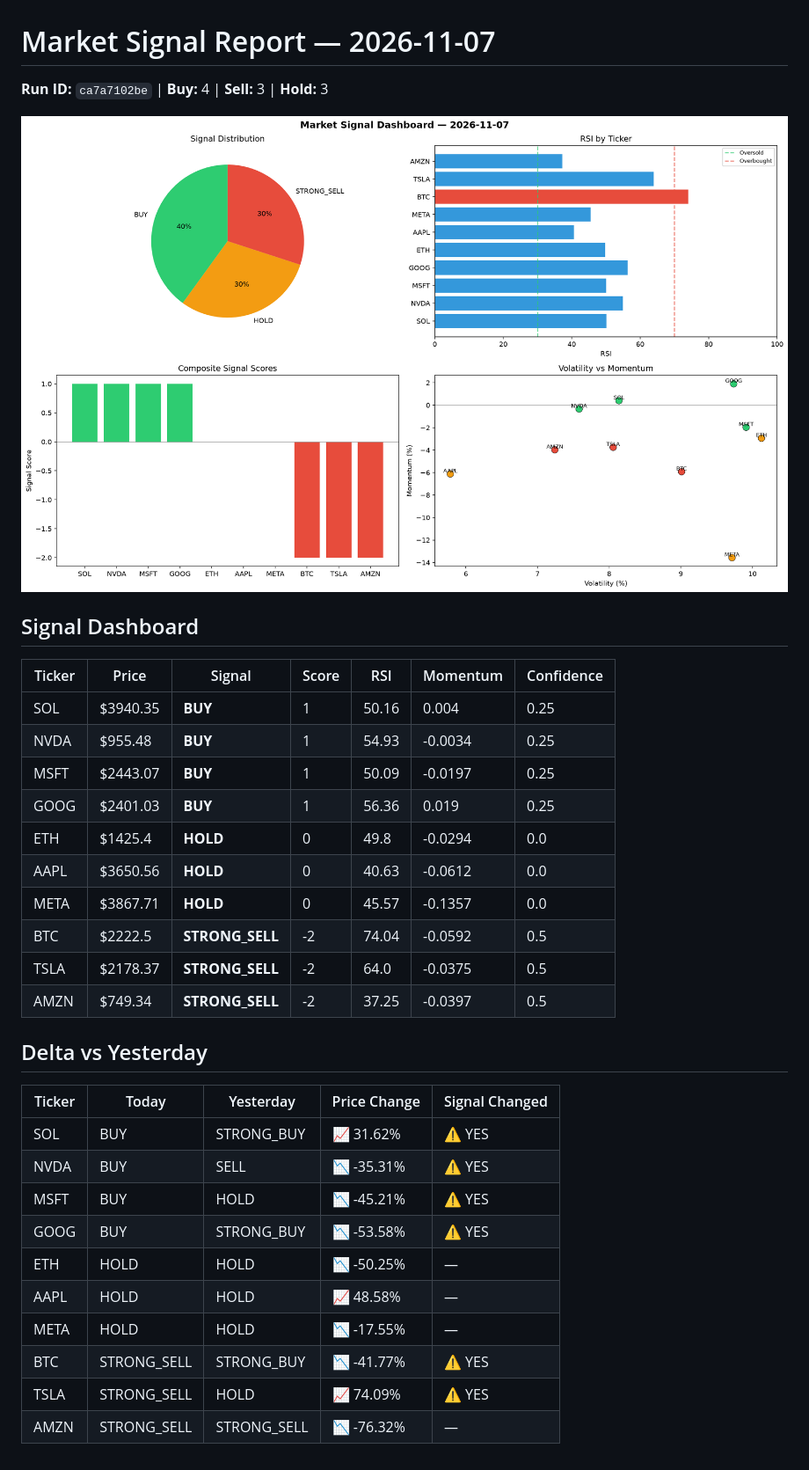
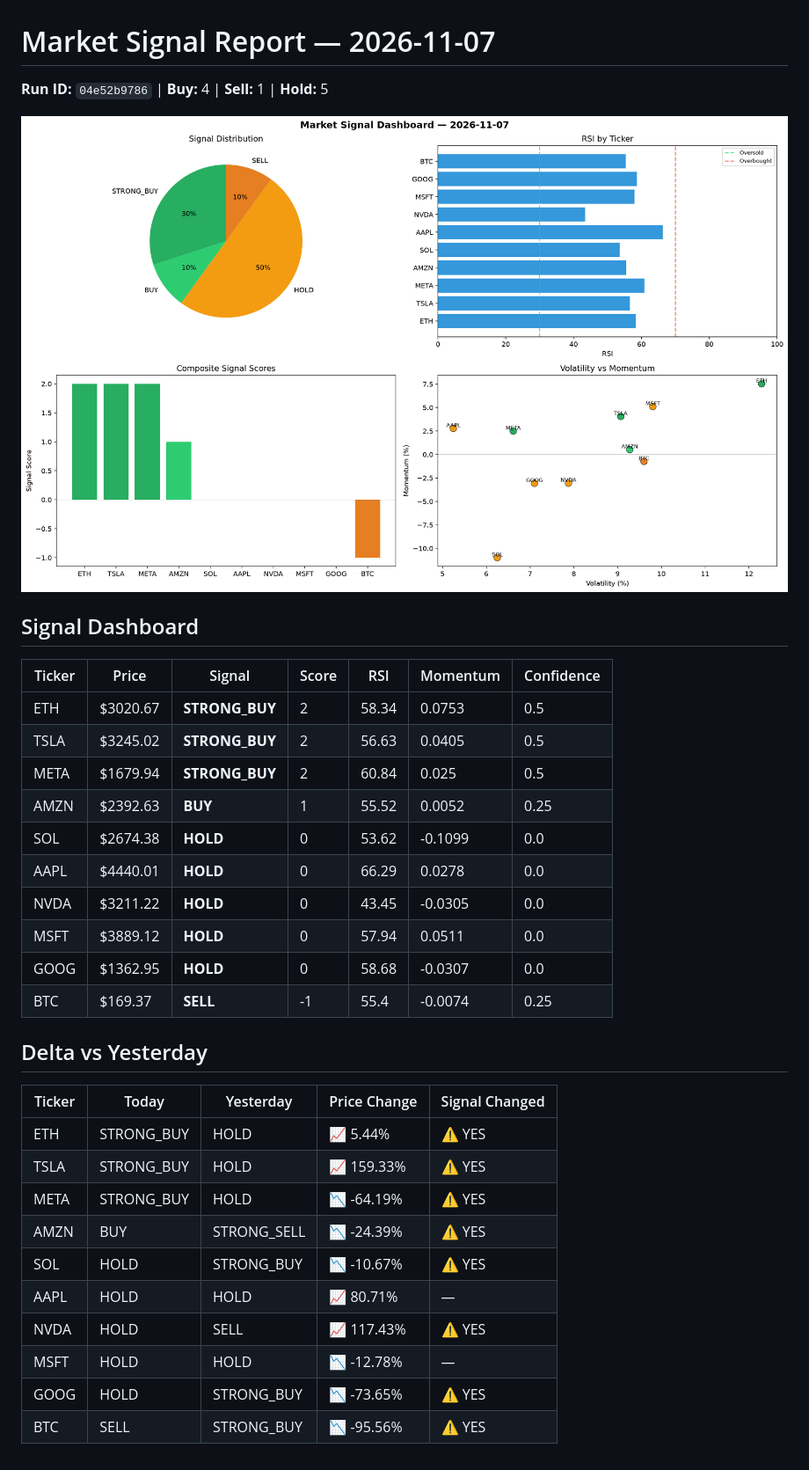
Before and after one commit to Atharv279/automated-bots, a Markdown page: logs/2026-11-07.md, the part around the change. Shown at 88% size. Drawn GitHub-style; pictures changed too: logs/2026-11-07_dashboard.png.

Commit message:
automated-bots: market signals 2026-11-07T18:59

```diff
--- a/logs/2026-11-07.md
+++ b/logs/2026-11-07.md
@@ -1,6 +1,6 @@
 # Market Signal Report — 2026-11-07
 
-**Run ID:** `ca7a7102be` | **Buy:** 4 | **Sell:** 3 | **Hold:** 3
+**Run ID:** `04e52b9786` | **Buy:** 4 | **Sell:** 1 | **Hold:** 5
 
 ![Dashboard](2026-11-07_dashboard.png)
 
@@ -8,28 +8,28 @@
 
 | Ticker | Price | Signal | Score | RSI | Momentum | Confidence |
 |--------|-------|--------|-------|-----|----------|------------|
-| SOL | $3940.35 | **BUY** | 1 | 50.16 | 0.004 | 0.25 |
-| NVDA | $955.48 | **BUY** | 1 | 54.93 | -0.0034 | 0.25 |
-| MSFT | $2443.07 | **BUY** | 1 | 50.09 | -0.0197 | 0.25 |
-| GOOG | $2401.03 | **BUY** | 1 | 56.36 | 0.019 | 0.25 |
-| ETH | $1425.4 | **HOLD** | 0 | 49.8 | -0.0294 | 0.0 |
-| AAPL | $3650.56 | **HOLD** | 0 | 40.63 | -0.0612 | 0.0 |
-| META | $3867.71 | **HOLD** | 0 | 45.57 | -0.1357 | 0.0 |
-| BTC | $2222.5 | **STRONG_SELL** | -2 | 74.04 | -0.0592 | 0.5 |
-| TSLA | $2178.37 | **STRONG_SELL** | -2 | 64.0 | -0.0375 | 0.5 |
-| AMZN | $749.34 | **STRONG_SELL** | -2 | 37.25 | -0.0397 | 0.5 |
+| ETH | $3020.67 | **STRONG_BUY** | 2 | 58.34 | 0.0753 | 0.5 |
+| TSLA | $3245.02 | **STRONG_BUY** | 2 | 56.63 | 0.0405 | 0.5 |
+| META | $1679.94 | **STRONG_BUY** | 2 | 60.84 | 0.025 | 0.5 |
+| AMZN | $2392.63 | **BUY** | 1 | 55.52 | 0.0052 | 0.25 |
+| SOL | $2674.38 | **HOLD** | 0 | 53.62 | -0.1099 | 0.0 |
+| AAPL | $4440.01 | **HOLD** | 0 | 66.29 | 0.0278 | 0.0 |
+| NVDA | $3211.22 | **HOLD** | 0 | 43.45 | -0.0305 | 0.0 |
+| MSFT | $3889.12 | **HOLD** | 0 | 57.94 | 0.0511 | 0.0 |
+| GOOG | $1362.95 | **HOLD** | 0 | 58.68 | -0.0307 | 0.0 |
+| BTC | $169.37 | **SELL** | -1 | 55.4 | -0.0074 | 0.25 |
 
 ## Delta vs Yesterday
 
 | Ticker | Today | Yesterday | Price Change | Signal Changed |
 |--------|-------|-----------|-------------|----------------|
-| SOL | BUY | STRONG_BUY | 📈 31.62% | ⚠️ YES |
-| NVDA | BUY | SELL | 📉 -35.31% | ⚠️ YES |
-| MSFT | BUY | HOLD | 📉 -45.21% | ⚠️ YES |
-| GOOG | BUY | STRONG_BUY | 📉 -53.58% | ⚠️ YES |
-| ETH | HOLD | HOLD | 📉 -50.25% | — |
-| AAPL | HOLD | HOLD | 📈 48.58% | — |
-| META | HOLD | HOLD | 📉 -17.55% | — |
-| BTC | STRONG_SELL | STRONG_BUY | 📉 -41.77% | ⚠️ YES |
-| TSLA | STRONG_SELL | HOLD | 📈 74.09% | ⚠️ YES |
-| AMZN | STRONG_SELL | STRONG_SELL | 📉 -76.32% | — |
+| ETH | STRONG_BUY | HOLD | 📈 5.44% | ⚠️ YES |
+| TSLA | STRONG_BUY | HOLD | 📈 159.33% | ⚠️ YES |
+| META | STRONG_BUY | HOLD | 📉 -64.19% | ⚠️ YES |
+| AMZN | BUY | STRONG_SELL | 📉 -24.39% | ⚠️ YES |
+| SOL | HOLD | STRONG_BUY | 📉 -10.67% | ⚠️ YES |
+| AAPL | HOLD | HOLD | 📈 80.71% | — |
+| NVDA | HOLD | SELL | 📈 117.43% | ⚠️ YES |
+| MSFT | HOLD | HOLD | 📉 -12.78% | — |
+| GOOG | HOLD | STRONG_BUY | 📉 -73.65% | ⚠️ YES |
+| BTC | SELL | STRONG_BUY | 📉 -95.56% | ⚠️ YES |
```
Also changed, not shown: 1 other file.
